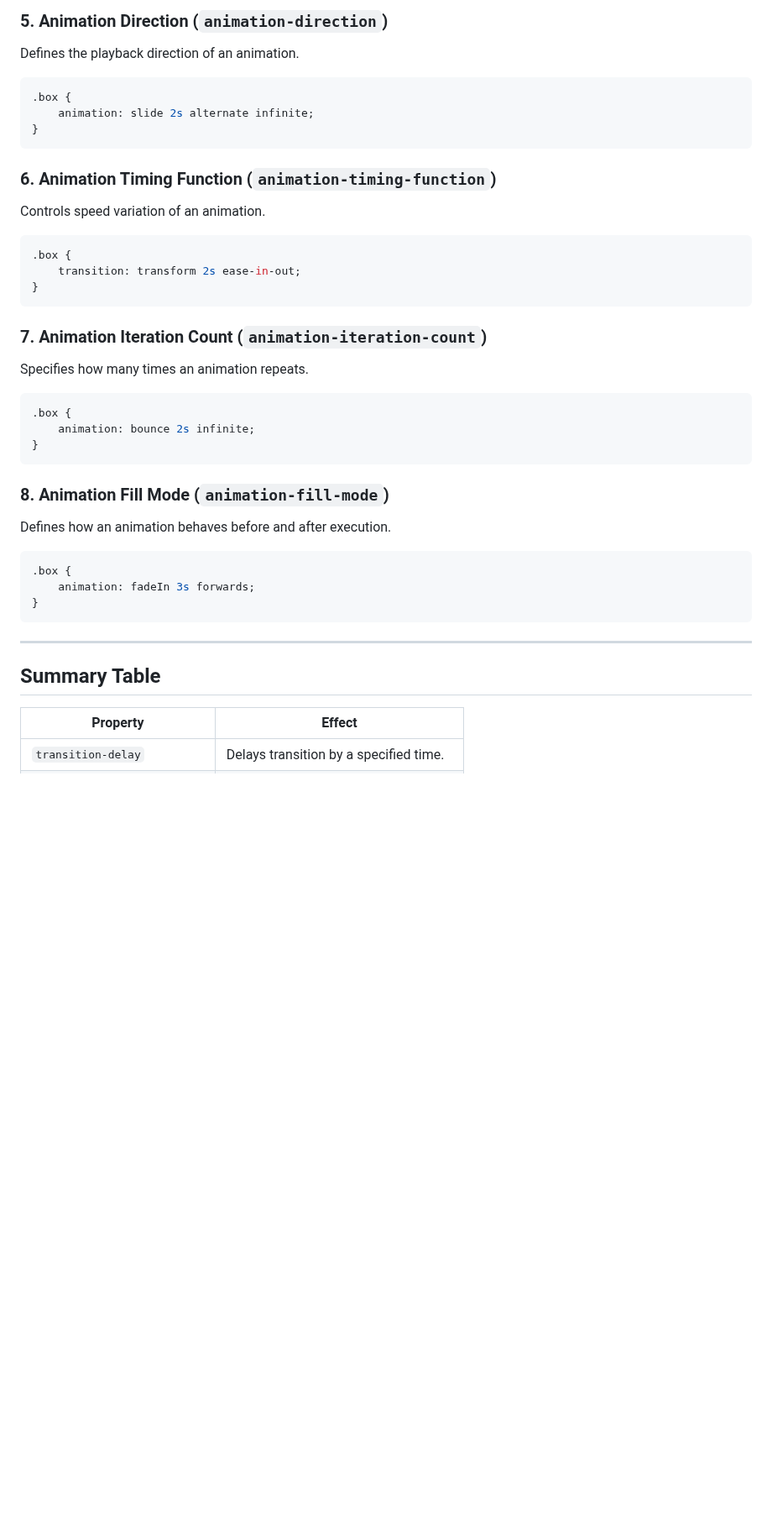
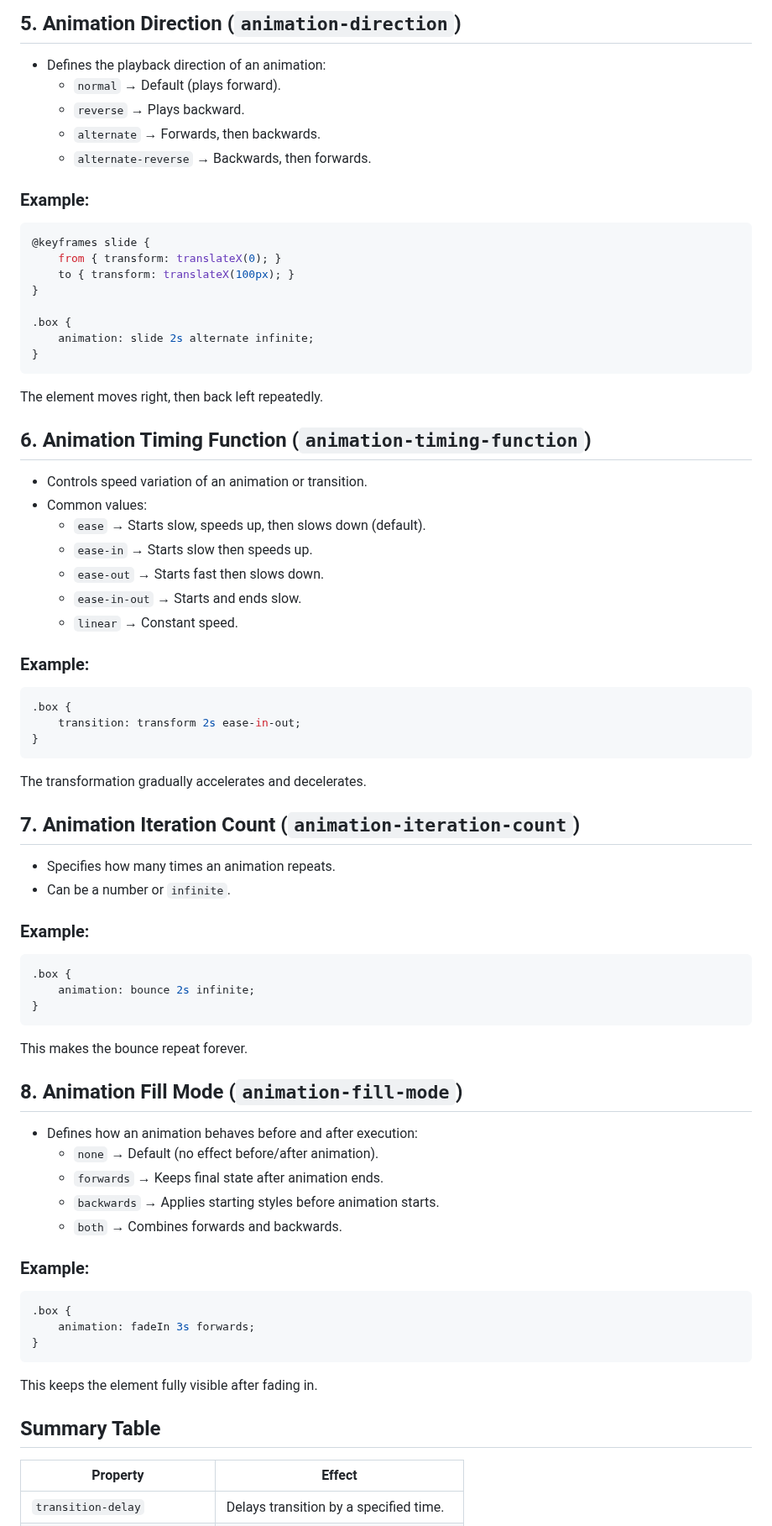
Before and after one commit to annwanjiku/animationsIncss, a Markdown page: README.md, the part around one of its changes. Shown at 84% size. GitHub-like rendering; blank space fills up the shorter version.

````diff
--- a/README.md
+++ b/README.md
@@ -122,44 +143,69 @@ Controls how long an animation takes.
 
-### 5. Animation Direction (`animation-direction`)
-Defines the playback direction of an animation.
+## 5. Animation Direction (`animation-direction`)
+- Defines the playback direction of an animation:
+  - `normal` → Default (plays forward).
+  - `reverse` → Plays backward.
+  - `alternate` → Forwards, then backwards.
+  - `alternate-reverse` → Backwards, then forwards.
 
+### Example:
 ```css
+@keyframes slide {
+    from { transform: translateX(0); }
+    to { transform: translateX(100px); }
+}
+
 .box {
     animation: slide 2s alternate infinite;
 }
 ```
+The element moves right, then back left repeatedly.
 
-### 6. Animation Timing Function (`animation-timing-function`)
-Controls speed variation of an animation.
+## 6. Animation Timing Function (`animation-timing-function`)
+- Controls speed variation of an animation or transition.
+- Common values:
+  - `ease` → Starts slow, speeds up, then slows down (default).
+  - `ease-in` → Starts slow then speeds up.
+  - `ease-out` → Starts fast then slows down.
+  - `ease-in-out` → Starts and ends slow.
+  - `linear` → Constant speed.
 
+### Example:
 ```css
 .box {
     transition: transform 2s ease-in-out;
 }
 ```
+The transformation gradually accelerates and decelerates.
 
-### 7. Animation Iteration Count (`animation-iteration-count`)
-Specifies how many times an animation repeats.
+## 7. Animation Iteration Count (`animation-iteration-count`)
+- Specifies how many times an animation repeats.
+- Can be a number or `infinite`.
 
+### Example:
 ```css
 .box {
     animation: bounce 2s infinite;
 }
 ```
+This makes the bounce repeat forever.
 
-### 8. Animation Fill Mode (`animation-fill-mode`)
-Defines how an animation behaves before and after execution.
+## 8. Animation Fill Mode (`animation-fill-mode`)
+- Defines how an animation behaves before and after execution:
+  - `none` → Default (no effect before/after animation).
+  - `forwards` → Keeps final state after animation ends.
+  - `backwards` → Applies starting styles before animation starts.
+  - `both` → Combines forwards and backwards.
 
+### Example:
 ```css
 .box {
     animation: fadeIn 3s forwards;
 }
 ```
-
----
+This keeps the element fully visible after fading in.
 
 ## Summary Table
-
 | Property | Effect |
 |----------|--------|
 | `transition-delay` | Delays transition by a specified time. |
````
Also changed, not shown: other parts of README.md (+31 -12 lines).
